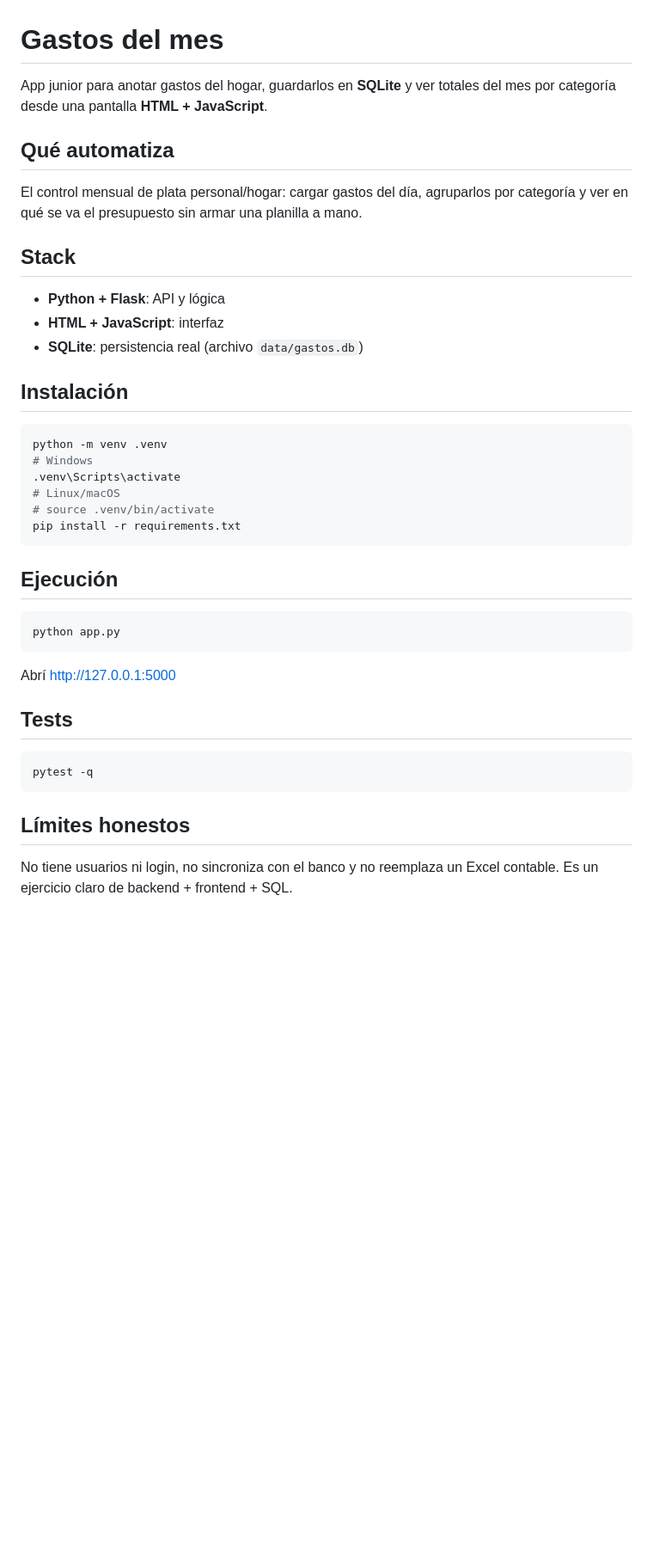
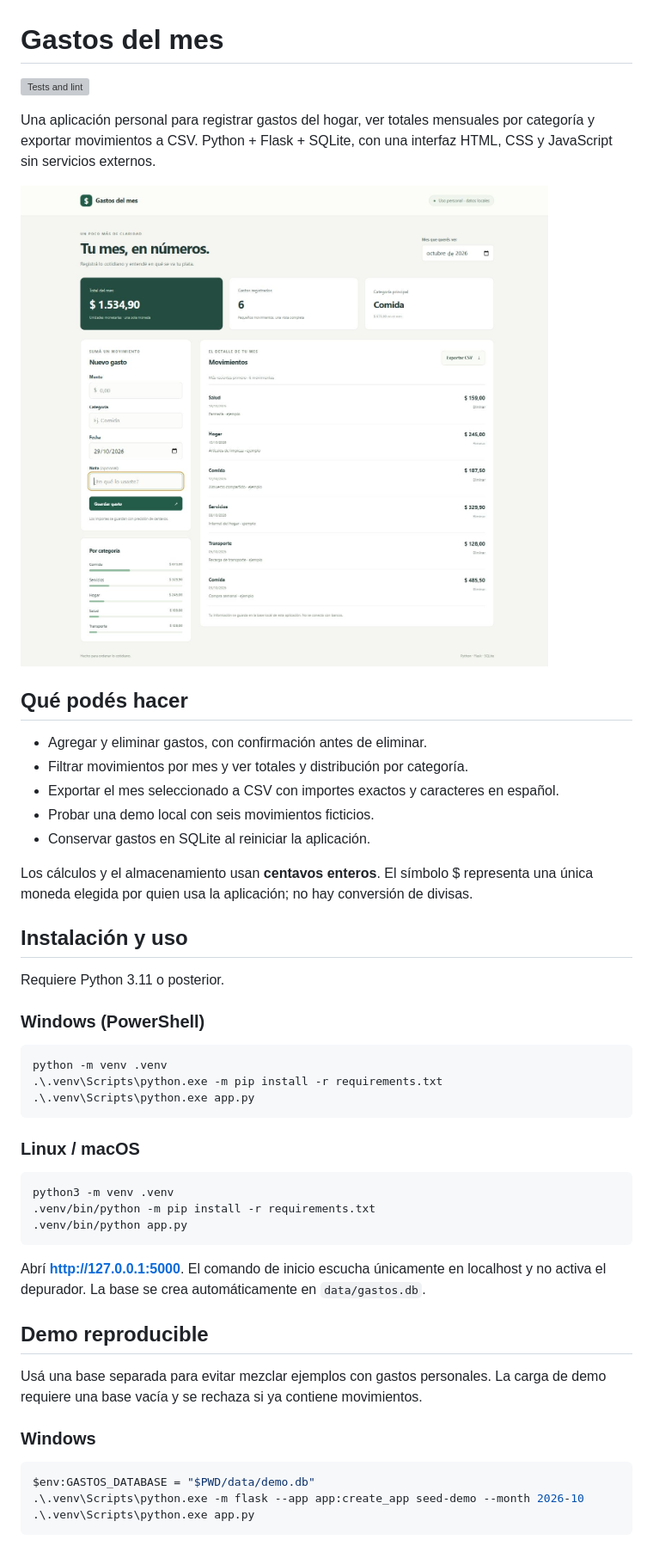
Before and after one commit to juliomarianocampuzano-git/registro-gastos, a Markdown page: README.md, the part around one of its changes. Shown at 86% size. Rendered like a GitHub page; pictures changed too: docs/demo.jpg (added); blank space fills up the shorter version; grey boxes are pictures that could not be loaded.

````diff
--- a/README.md
+++ b/README.md
@@ -1,35 +1,52 @@
 # Gastos del mes
 
-App junior para anotar gastos del hogar, guardarlos en **SQLite** y ver totales del mes por categoría desde una pantalla **HTML + JavaScript**.
+[![Tests and lint](https://github.com/juliomarianocampuzano-git/gastos-del-mes/actions/workflows/ci.yml/badge.svg)](https://github.com/juliomarianocampuzano-git/gastos-del-mes/actions/workflows/ci.yml)
 
-## Qué automatiza
-El control mensual de plata personal/hogar: cargar gastos del día, agruparlos por categoría y ver en qué se va el presupuesto sin armar una planilla a mano.
+Una aplicación personal para registrar gastos del hogar, ver totales mensuales por categoría y exportar movimientos a CSV. Python + Flask + SQLite, con una interfaz HTML, CSS y JavaScript sin servicios externos.
 
-## Stack
-- **Python + Flask**: API y lógica
-- **HTML + JavaScript**: interfaz
-- **SQLite**: persistencia real (archivo `data/gastos.db`)
+![Demo con seis gastos ficticios](docs/demo.jpg)
 
-## Instalación
-```bash
+## Qué podés hacer
+
+- Agregar y eliminar gastos, con confirmación antes de eliminar.
+- Filtrar movimientos por mes y ver totales y distribución por categoría.
+- Exportar el mes seleccionado a CSV con importes exactos y caracteres en español.
+- Probar una demo local con seis movimientos ficticios.
+- Conservar gastos en SQLite al reiniciar la aplicación.
+
+Los cálculos y el almacenamiento usan **centavos enteros**. El símbolo $ representa una única moneda elegida por quien usa la aplicación; no hay conversión de divisas.
+
+## Instalación y uso
+
+Requiere Python 3.11 o posterior.
+
+### Windows (PowerShell)
+
+```powershell
 python -m venv .venv
-# Windows
-.venv\Scripts\activate
-# Linux/macOS
-# source .venv/bin/activate
-pip install -r requirements.txt
+.\.venv\Scripts\python.exe -m pip install -r requirements.txt
+.\.venv\Scripts\python.exe app.py
 ```
 
-## Ejecución
+### Linux / macOS
+
 ```bash
-python app.py
-```
-Abrí http://127.0.0.1:5000
-
-## Tests
-```bash
-pytest -q
+python3 -m venv .venv
+.venv/bin/python -m pip install -r requirements.txt
+.venv/bin/python app.py
 ```
 
-## Límites honestos
-No tiene usuarios ni login, no sincroniza con el banco y no reemplaza un Excel contable. Es un ejercicio claro de backend + frontend + SQL.
+Abrí **http://127.0.0.1:5000**. El comando de inicio escucha únicamente en localhost y no activa el depurador. La base se crea automáticamente en `data/gastos.db`.
+
+## Demo reproducible
+
+Usá una base separada para evitar mezclar ejemplos con gastos personales. La carga de demo requiere una base vacía y se rechaza si ya contiene movimientos.
+
+### Windows
+
+```powershell
+$env:GASTOS_DATABASE = "$PWD/data/demo.db"
+.\.venv\Scripts\python.exe -m flask --app app:create_app seed-demo --month 2026-10
+.\.venv\Scripts\python.exe app.py
+```
+
````
Also changed, not shown: other parts of README.md (+82 -0 lines), 11 other files.
